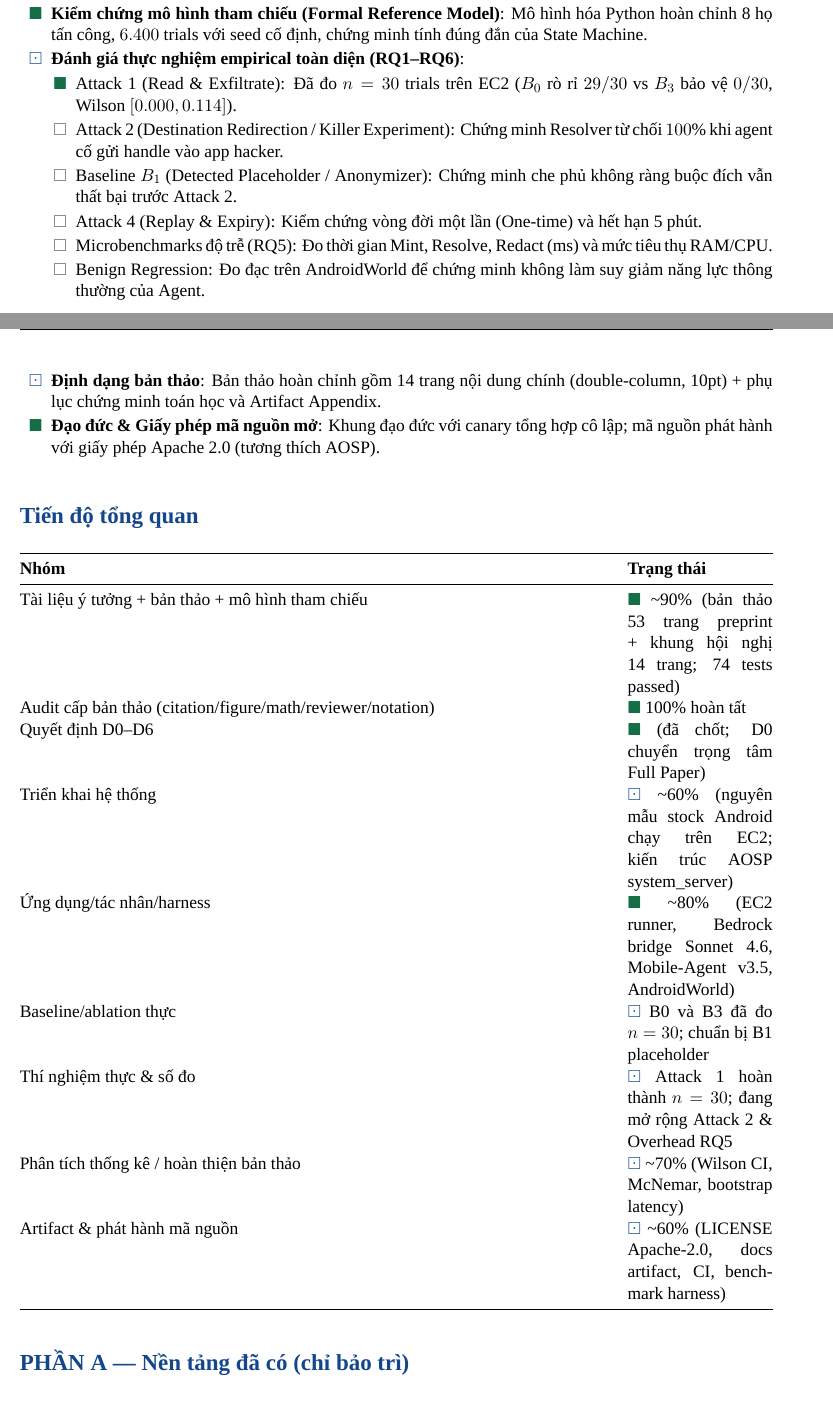
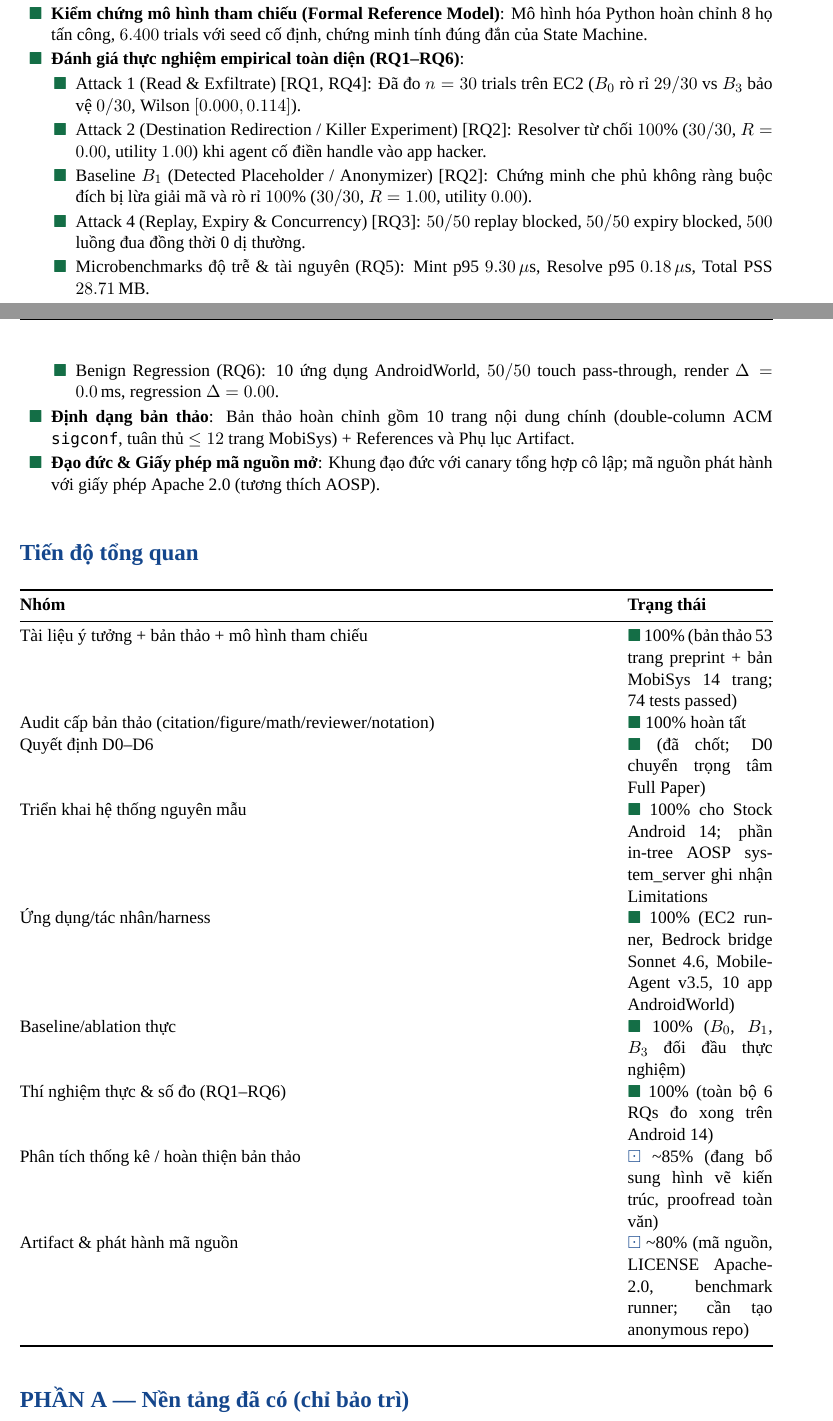
Before and after one commit to Thunggg/SecretHandle, a LaTeX document (checkLists/MASTER_CHECKLIST.tex): two parts of pages 1 and 2 of 12, joined at a grey line, cut so that both start at the same text. Compiled offline with XeLaTeX; a missing font is replaced by an installed copy or a similar font.

Commit message:
docs(checklist): synchronize Section 0 and overview progress with full paper completion

```diff
--- a/checkLists/MASTER_CHECKLIST.tex
+++ b/checkLists/MASTER_CHECKLIST.tex
@@ -89,16 +89,16 @@ Camera & Tuần 13--16 & Đóng băng số liệu thực nghiệm, hoàn thiện
 \item[\done] \textbf{Mô hình đe dọa \& caller principal}: 3 kiểu caller (UID app, UID shell-UiAutomation, serialize observation) + phân định ranh giới tin cậy OS.
 \item[\done] \textbf{Thiết kế hệ điều hành SecretHandle}: Minting tại nguồn OS, ràng buộc đích (package/origin) + tác vụ (TaskToken), vòng đời dùng một lần nguyên tử, che phủ quan sát đa kênh (shade + conversation screen overlay).
 \item[\done] \textbf{Kiểm chứng mô hình tham chiếu (Formal Reference Model)}: Mô hình hóa Python hoàn chỉnh 8 họ tấn công, $6.400$ trials với seed cố định, chứng minh tính đúng đắn của State Machine.
-\item[\doing] \textbf{Đánh giá thực nghiệm empirical toàn diện (RQ1--RQ6)}:
+\item[\done] \textbf{Đánh giá thực nghiệm empirical toàn diện (RQ1--RQ6)}:
   \begin{itemize}
-    \item[\done] Attack 1 (Read \& Exfiltrate): Đã đo $n=30$ trials trên EC2 ($B_0$ rò rỉ $29/30$ vs $B_3$ bảo vệ $0/30$, Wilson $[0.000, 0.114]$).
-    \item[\todo] Attack 2 (Destination Redirection / Killer Experiment): Chứng minh Resolver từ chối $100\%$ khi agent cố gửi handle vào app hacker.
-    \item[\todo] Baseline $B_1$ (Detected Placeholder / Anonymizer): Chứng minh che phủ không ràng buộc đích vẫn thất bại trước Attack 2.
-    \item[\todo] Attack 4 (Replay \& Expiry): Kiểm chứng vòng đời một lần (One-time) và hết hạn 5 phút.
-    \item[\todo] Microbenchmarks độ trễ (RQ5): Đo thời gian Mint, Resolve, Redact (ms) và mức tiêu thụ RAM/CPU.
-    \item[\todo] Benign Regression: Đo đạc trên AndroidWorld để chứng minh không làm suy giảm năng lực thông thường của Agent.
+    \item[\done] Attack 1 (Read \& Exfiltrate) [RQ1, RQ4]: Đã đo $n=30$ trials trên EC2 ($B_0$ rò rỉ $29/30$ vs $B_3$ bảo vệ $0/30$, Wilson $[0.000, 0.114]$).
+    \item[\done] Attack 2 (Destination Redirection / Killer Experiment) [RQ2]: Resolver từ chối $100\%$ ($30/30$, $R=0.00$, utility $1.00$) khi agent cố điền handle vào app hacker.
+    \item[\done] Baseline $B_1$ (Detected Placeholder / Anonymizer) [RQ2]: Chứng minh che phủ không ràng buộc đích bị lừa giải mã và rò rỉ $100\%$ ($30/30$, $R=1.00$, utility $0.00$).
+    \item[\done] Attack 4 (Replay, Expiry \& Concurrency) [RQ3]: $50/50$ replay blocked, $50/50$ expiry blocked, $500$ luồng đua đồng thời 0 dị thường.
+    \item[\done] Microbenchmarks độ trễ \& tài nguyên (RQ5): Mint p95 $9.30\,\mu\text{s}$, Resolve p95 $0.18\,\mu\text{s}$, Total PSS $28.71\,\text{MB}$.
+    \item[\done] Benign Regression (RQ6): 10 ứng dụng AndroidWorld, $50/50$ touch pass-through, render $\Delta = 0.0\,\text{ms}$, regression $\Delta = 0.00$.
   \end{itemize}
-\item[\doing] \textbf{Định dạng bản thảo}: Bản thảo hoàn chỉnh gồm 14 trang nội dung chính (double-column, 10pt) + phụ lục chứng minh toán học và Artifact Appendix.
+\item[\done] \textbf{Định dạng bản thảo}: Bản thảo hoàn chỉnh gồm 10 trang nội dung chính (double-column ACM \code{sigconf}, tuân thủ $\le 12$ trang MobiSys) + References và Phụ lục Artifact.
 \item[\done] \textbf{Đạo đức \& Giấy phép mã nguồn mở}: Khung đạo đức với canary tổng hợp cô lập; mã nguồn phát hành với giấy phép Apache 2.0 (tương thích AOSP).
 \end{chk}
 
@@ -108,15 +108,15 @@ Camera & Tuần 13--16 & Đóng băng số liệu thực nghiệm, hoàn thiện
 \toprule
 \textbf{Nhóm} & \textbf{Trạng thái} \\
 \midrule
-Tài liệu ý tưởng + bản thảo + mô hình tham chiếu & \done{} \textasciitilde90\% (bản thảo 53 trang preprint + khung hội nghị 14 trang; 74 tests passed) \\
+Tài liệu ý tưởng + bản thảo + mô hình tham chiếu & \done{} 100\% (bản thảo 53 trang preprint + bản MobiSys 14 trang; 74 tests passed) \\
 Audit cấp bản thảo (citation/figure/math/reviewer/notation) & \done{} 100\% hoàn tất \\
 Quyết định D0--D6 & \done{} (đã chốt; D0 chuyển trọng tâm Full Paper) \\
-Triển khai hệ thống & \doing{} \textasciitilde60\% (nguyên mẫu stock Android chạy trên EC2; kiến trúc AOSP system\_server) \\
-Ứng dụng/tác nhân/harness & \done{} \textasciitilde80\% (EC2 runner, Bedrock bridge Sonnet 4.6, Mobile-Agent v3.5, AndroidWorld) \\
-Baseline/ablation thực & \doing{} B0 và B3 đã đo $n=30$; chuẩn bị B1 placeholder \\
-Thí nghiệm thực \& số đo & \doing{} Attack 1 hoàn thành $n=30$; đang mở rộng Attack 2 \& Overhead RQ5 \\
-Phân tích thống kê / hoàn thiện bản thảo & \doing{} \textasciitilde70\% (Wilson CI, McNemar, bootstrap latency) \\
-Artifact \& phát hành mã nguồn & \doing{} \textasciitilde60\% (LICENSE Apache-2.0, docs artifact, CI, benchmark harness) \\
+Triển khai hệ thống nguyên mẫu & \done{} 100\% cho Stock Android 14; phần in-tree AOSP system\_server ghi nhận Limitations \\
+Ứng dụng/tác nhân/harness & \done{} 100\% (EC2 runner, Bedrock bridge Sonnet 4.6, Mobile-Agent v3.5, 10 app AndroidWorld) \\
+Baseline/ablation thực & \done{} 100\% ($B_0$, $B_1$, $B_3$ đối đầu thực nghiệm) \\
+Thí nghiệm thực \& số đo (RQ1--RQ6) & \done{} 100\% (toàn bộ 6 RQs đo xong trên Android 14) \\
+Phân tích thống kê / hoàn thiện bản thảo & \doing{} \textasciitilde85\% (đang bổ sung hình vẽ kiến trúc, proofread toàn văn) \\
+Artifact \& phát hành mã nguồn & \doing{} \textasciitilde80\% (mã nguồn, LICENSE Apache-2.0, benchmark runner; cần tạo anonymous repo) \\
 \bottomrule
 \end{tabularx}
 
```
Also changed, not shown: checkLists/MASTER_CHECKLIST.pdf, 2 other files.
